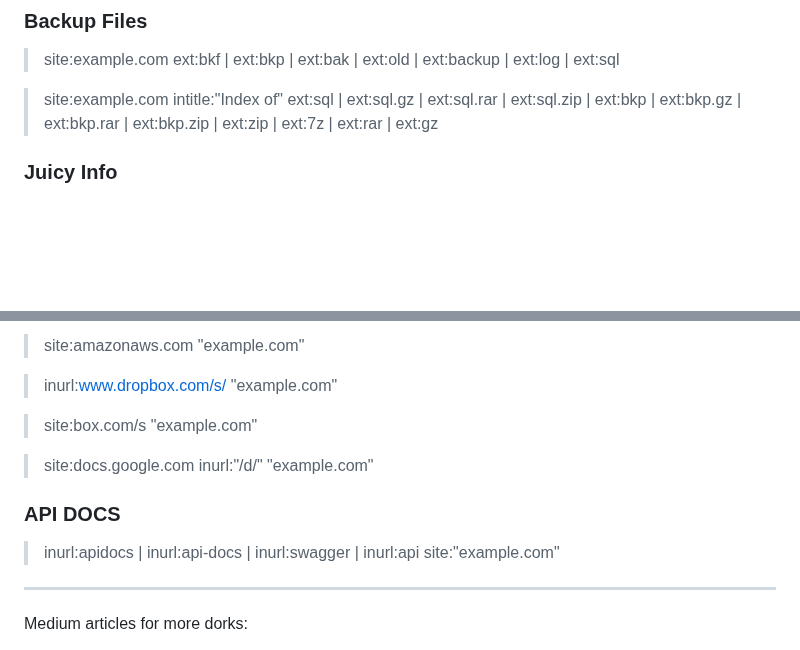
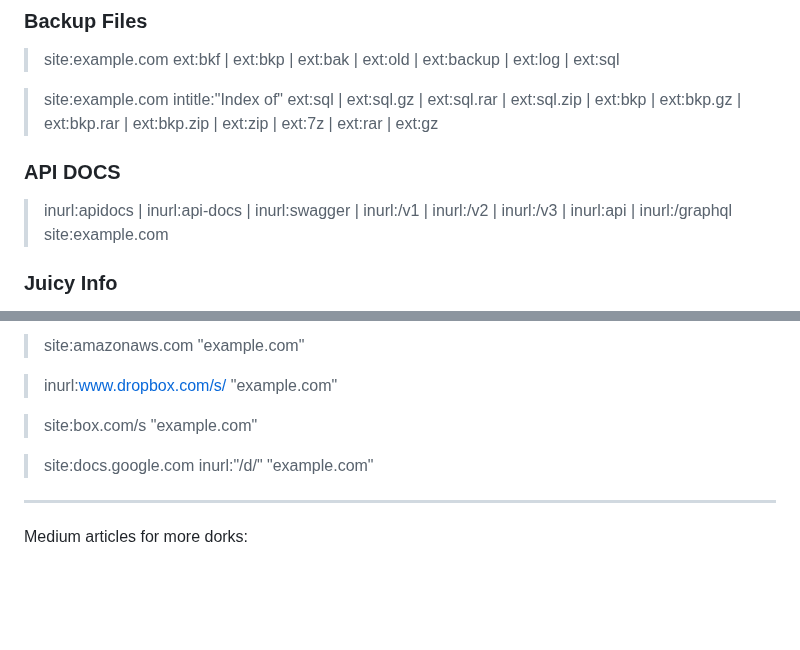
Before and after one commit to reewardius/bugbounty-dorks, a Markdown page: README.md, 2 parts joined by grey strips. GitHub-like rendering; blank space fills up the shorter version.

```diff
--- a/README.md
+++ b/README.md
@@ -27,6 +27,10 @@ A list of Google Dorks for Bug Bounty, Web Application Security, and Pentesting
 > site:example.com ext:bkf | ext:bkp | ext:bak | ext:old | ext:backup | ext:log | ext:sql
 
 > site:example.com intitle:"Index of" ext:sql | ext:sql.gz | ext:sql.rar | ext:sql.zip | ext:bkp | ext:bkp.gz | ext:bkp.rar | ext:bkp.zip | ext:zip | ext:7z | ext:rar | ext:gz
+
+### API DOCS
+
+> inurl:apidocs | inurl:api-docs | inurl:swagger | inurl:/v1 | inurl:/v2 | inurl:/v3 | inurl:api | inurl:/graphql site:example.com
 
 ### Juicy Info
 
@@ -243,10 +247,6 @@ inurl:id= | inurl:query= | inurl:q= | inurl:name= | inurl:from= | inurl:s= | inu
 
 > site:docs.google.com inurl:"/d/" "example.com"
 
-### API DOCS
-
-> inurl:apidocs | inurl:api-docs | inurl:swagger | inurl:api site:"example.com"
-
 ---
 
 Medium articles for more dorks:
```
